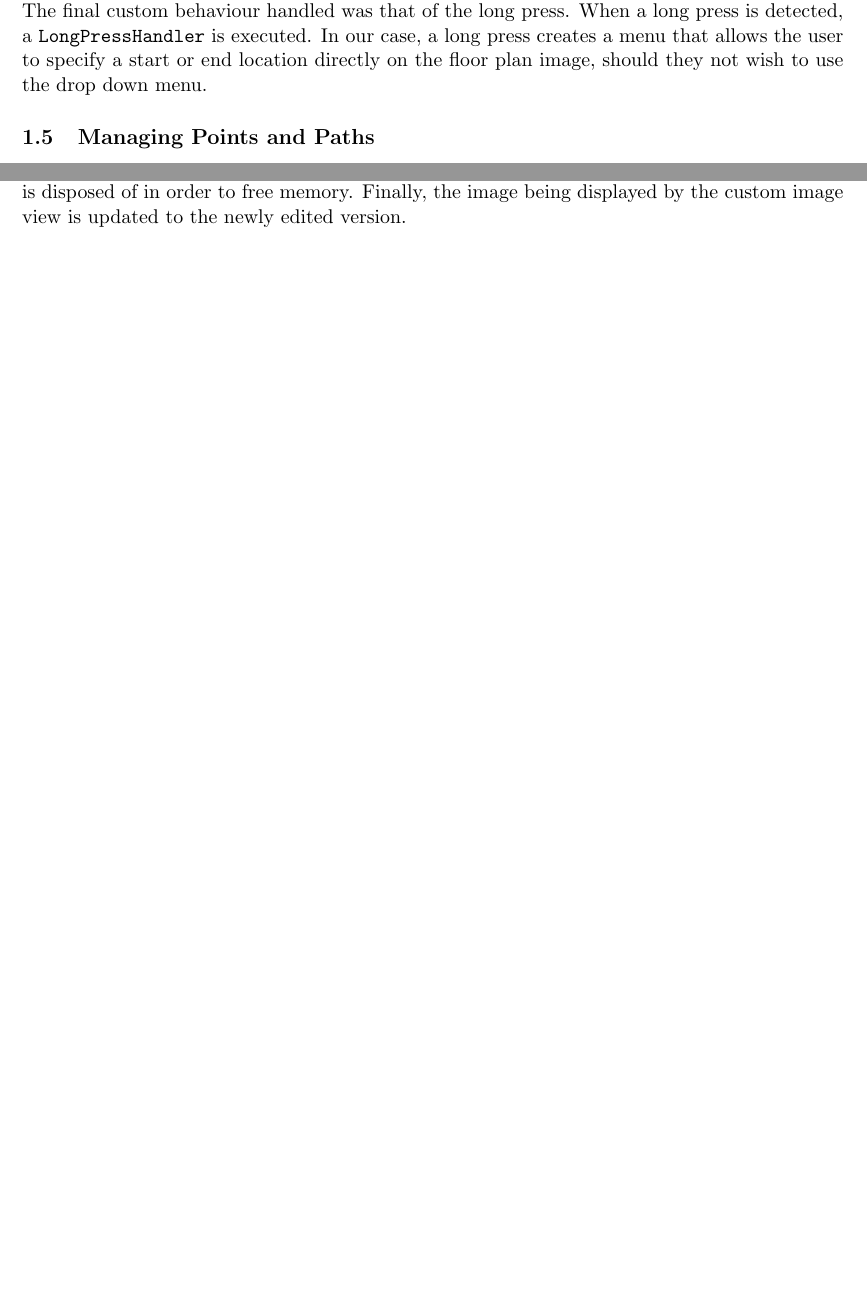
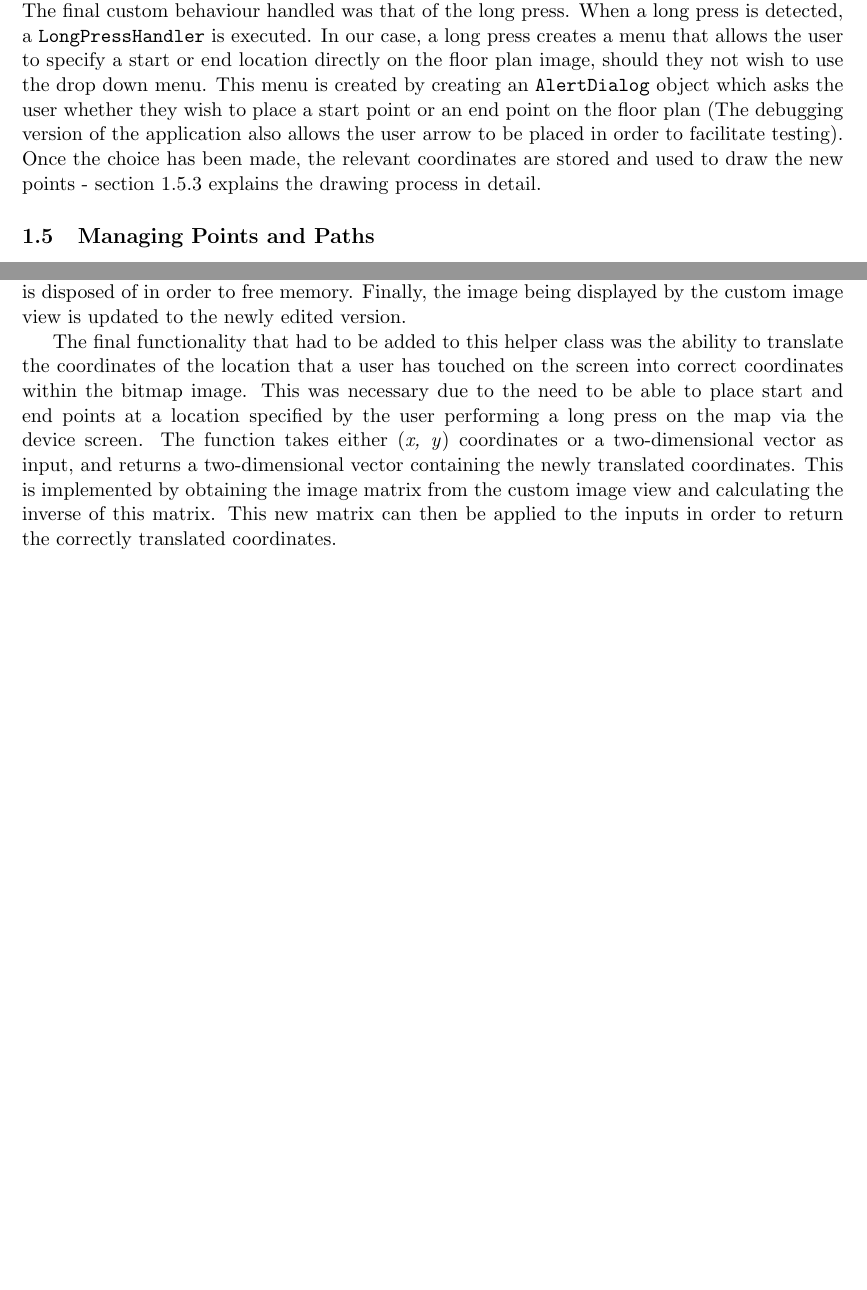
Before and after one commit to joey94/Group-Report, a LaTeX document (android_UI.tex): two parts of pages 3 and 5 of 5, joined at a grey line, cut so that both start at the same text, the shorter picture padded with empty space. Compiled offline with pdfLaTeX.

Commit message:
Finished android UI write up. Currently at 3,000 words

```diff
--- a/android_UI.tex
+++ b/android_UI.tex
@@ -82,7 +83,10 @@
                 the \texttt{PostTransitionCutting} function. This applies the transitions to the local version of the image matrix and handles edge cases where the image may overflow
                 or underflow the view. Once this process is complete, the local image matrix is then updated. The final custom behaviour handled was that of the long press. When a
                 long press is detected, a \texttt{LongPressHandler} is executed. In our case, a long press creates a menu that allows the user to specify a start or end location
-                directly on the floor plan image, should they not wish to use the drop down menu.
+                directly on the floor plan image, should they not wish to use the drop down menu. This menu is created by creating an \texttt{AlertDialog} object which asks the
+                user whether they wish to place a start point or an end point on the floor plan (The debugging version of the application also allows the user arrow to be placed
+                in order to facilitate testing). Once the choice has been made, the relevant coordinates are stored and used to draw the new points - section \ref{subsec:MapMaker}
+                explains the drawing process in detail.
         \subsection{Managing Points and Paths}
             Once the image was being displayed correctly and could be interacted with as required, the next step was to facilitate the drawing of start points, end points, the user location,
             and the path to follow on the screen. There were two approaches considered for this, the advantages and disadvantages of which are discussed below.
@@ -147,4 +152,10 @@
                     between adjacent points within the list using \texttt{DrawLine} until the end of the path is reached. Once all of the drawing has been completed, the
                     \texttt{Canvas} is disposed of in order to free memory. Finally, the image being displayed by the custom image view is updated to the newly edited
                     version.
+
+                    The final functionality that had to be added to this helper class was the ability to translate the coordinates of the location that a user has touched on the screen
+                    into correct coordinates within the bitmap image. This was necessary due to the need to be able to place start and end points at a location specified by the user
+                    performing a long press on the map via the device screen. The function takes either (\textit{x, y}) coordinates or a two-dimensional vector as input, and returns a
+                    two-dimensional vector containing the newly translated coordinates. This is implemented by obtaining the image matrix from the custom image view and calculating
+                    the inverse of this matrix. This new matrix can then be applied to the inputs in order to return the correctly translated coordinates.
 \end{document}
```
Also changed, not shown: android_UI.tex (8 more changed lines).
